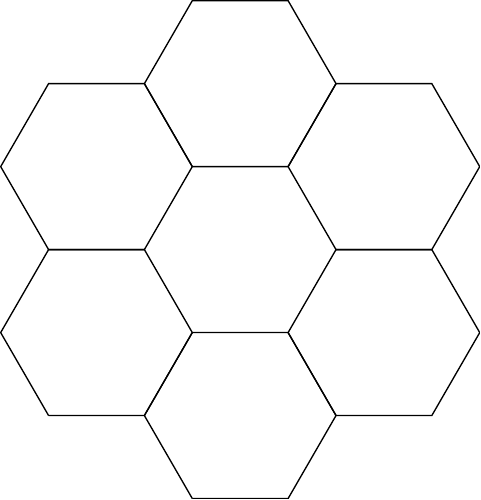
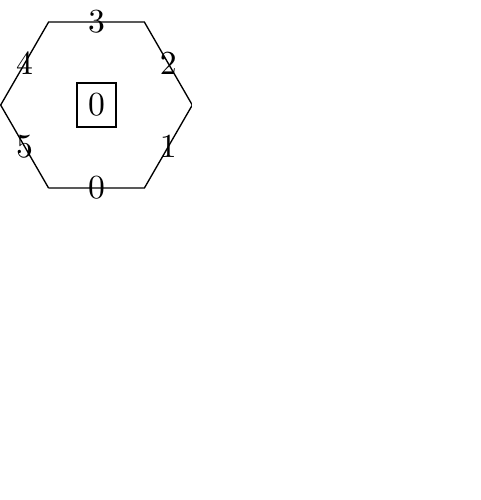
Before and after one commit to NikolaiNielsen/DromPy, a LaTeX figure (Drom.tex): the whole page, the shorter picture padded with empty space. Compiled offline with pdfLaTeX.

```diff
--- a/Drom.tex
+++ b/Drom.tex
@@ -3,10 +3,12 @@
 \begin{tikzpicture}
 
 \draw (0.0, 0.0) -- (1.0, 0.0) -- (1.5, 0.8660254037844386) -- (1.0, 1.7320508075688772) -- (0.0, 1.7320508075688772) -- (-0.5, 0.8660254037844386)-- (0.0, 0.0);
-\draw (0.0, -1.7320508075688772) -- (1.0, -1.7320508075688772) -- (1.5, -0.8660254037844386) -- (1.0, 0.0) -- (0.0, 0.0) -- (-0.5, -0.8660254037844386)-- (0.0, -1.7320508075688772);
-\draw (1.5, -2.598076211353316) -- (2.5, -2.598076211353316) -- (3.0, -1.7320508075688774) -- (2.5, -0.8660254037844388) -- (1.5, -0.8660254037844388) -- (1.0, -1.7320508075688774)-- (1.5, -2.598076211353316);
-\draw (3.0, -1.7320508075688774) -- (4.0, -1.7320508075688774) -- (4.5, -0.8660254037844388) -- (4.0, -2.220446049250313e-16) -- (3.0, -2.220446049250313e-16) -- (2.5, -0.8660254037844388)-- (3.0, -1.7320508075688774);
-\draw (3.0, -2.220446049250313e-16) -- (4.0, -2.220446049250313e-16) -- (4.5, 0.8660254037844384) -- (4.0, 1.732050807568877) -- (3.0, 1.732050807568877) -- (2.5, 0.8660254037844384)-- (3.0, -2.220446049250313e-16);
-\draw (1.5, 0.8660254037844384) -- (2.5, 0.8660254037844384) -- (3.0, 1.732050807568877) -- (2.5, 2.5980762113533156) -- (1.5, 2.5980762113533156) -- (1.0, 1.732050807568877)-- (1.5, 0.8660254037844384);
+\node[draw] at (0.5, 0.8660254037844386) {0};
+\node at (0.5, 0.0) {0};
+\node at (1.25, 0.4330127018922193) {1};
+\node at (1.25, 1.299038105676658) {2};
+\node at (0.5, 1.7320508075688772) {3};
+\node at (-0.25, 1.299038105676658) {4};
+\node at (-0.25, 0.4330127018922193) {5};
 \end{tikzpicture}
 \end{document}
```
Also changed, not shown: 1 other file.
